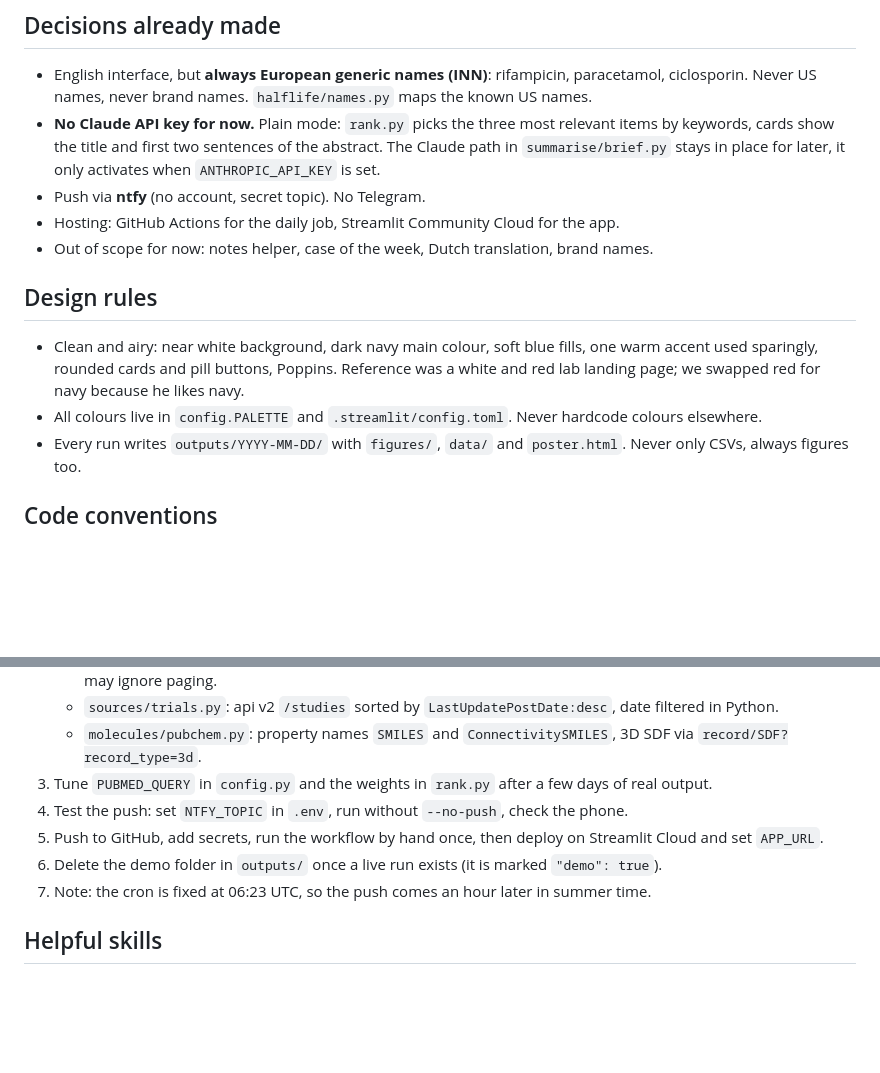
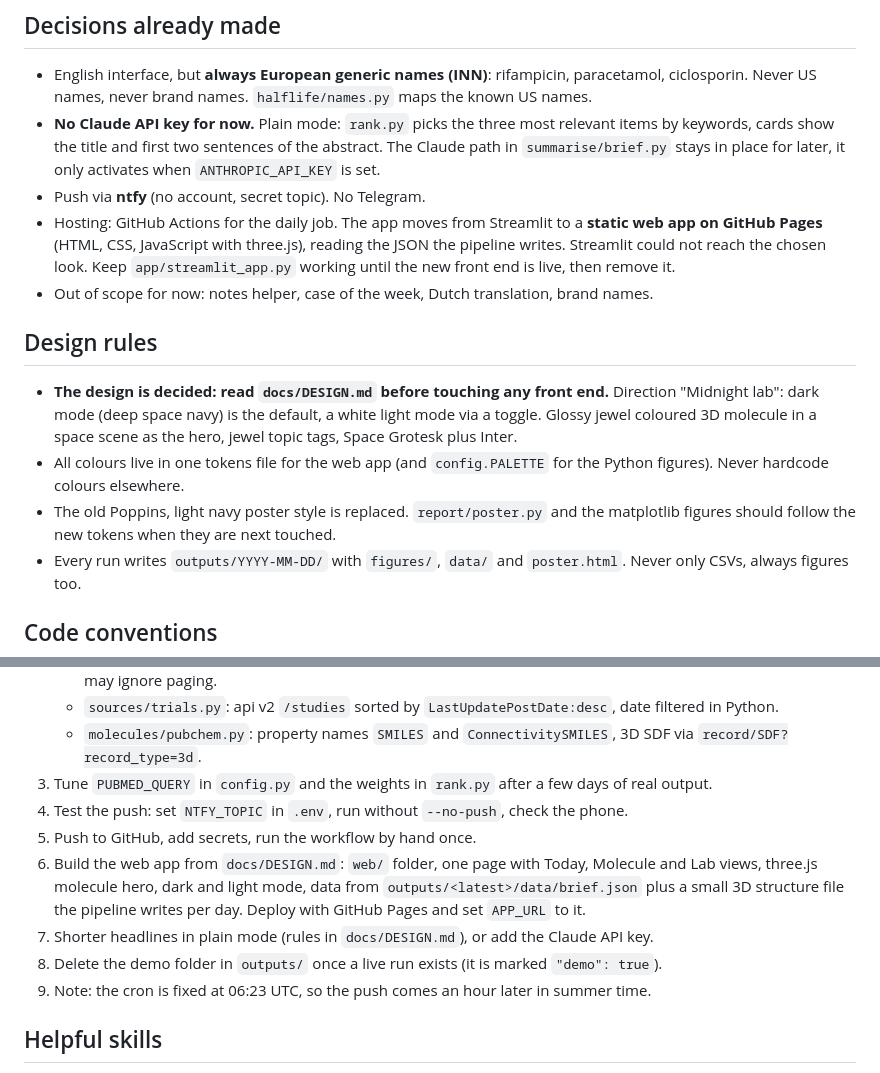
Before and after one commit to DjamelZair/halflife_present, a Markdown page: CLAUDE.md, 2 parts joined by grey strips. Rendered like a GitHub page; blank space fills up the shorter version.

```diff
--- a/CLAUDE.md
+++ b/CLAUDE.md
@@ -12,14 +12,19 @@ The person building it (the repo owner) wants the **easiest version** first.
   cards show the title and first two sentences of the abstract. The Claude path in
   `summarise/brief.py` stays in place for later, it only activates when `ANTHROPIC_API_KEY` is set.
 * Push via **ntfy** (no account, secret topic). No Telegram.
-* Hosting: GitHub Actions for the daily job, Streamlit Community Cloud for the app.
+* Hosting: GitHub Actions for the daily job. The app moves from Streamlit to a **static web app on GitHub Pages**
+  (HTML, CSS, JavaScript with three.js), reading the JSON the pipeline writes. Streamlit could not reach the
+  chosen look. Keep `app/streamlit_app.py` working until the new front end is live, then remove it.
 * Out of scope for now: notes helper, case of the week, Dutch translation, brand names.
 
 ## Design rules
-* Clean and airy: near white background, dark navy main colour, soft blue fills, one warm accent used
-  sparingly, rounded cards and pill buttons, Poppins. Reference was a white and red lab landing page;
-  we swapped red for navy because he likes navy.
-* All colours live in `config.PALETTE` and `.streamlit/config.toml`. Never hardcode colours elsewhere.
+* **The design is decided: read `docs/DESIGN.md` before touching any front end.** Direction "Midnight lab":
+  dark mode (deep space navy) is the default, a white light mode via a toggle. Glossy jewel coloured 3D molecule
+  in a space scene as the hero, jewel topic tags, Space Grotesk plus Inter.
+* All colours live in one tokens file for the web app (and `config.PALETTE` for the Python figures).
+  Never hardcode colours elsewhere.
+* The old Poppins, light navy poster style is replaced. `report/poster.py` and the matplotlib figures should
+  follow the new tokens when they are next touched.
 * Every run writes `outputs/YYYY-MM-DD/` with `figures/`, `data/` and `poster.html`. Never only CSVs,
   always figures too.
 
@@ -51,9 +56,13 @@ ClinicalTrials.gov, PubChem and ntfy. Endpoints follow the documented APIs, but
      `record/SDF?record_type=3d`.
 3. Tune `PUBMED_QUERY` in `config.py` and the weights in `rank.py` after a few days of real output.
 4. Test the push: set `NTFY_TOPIC` in `.env`, run without `--no-push`, check the phone.
-5. Push to GitHub, add secrets, run the workflow by hand once, then deploy on Streamlit Cloud and set `APP_URL`.
-6. Delete the demo folder in `outputs/` once a live run exists (it is marked `"demo": true`).
-7. Note: the cron is fixed at 06:23 UTC, so the push comes an hour later in summer time.
+5. Push to GitHub, add secrets, run the workflow by hand once.
+6. Build the web app from `docs/DESIGN.md`: `web/` folder, one page with Today, Molecule and Lab views, three.js
+   molecule hero, dark and light mode, data from `outputs/<latest>/data/brief.json` plus a small 3D structure file
+   the pipeline writes per day. Deploy with GitHub Pages and set `APP_URL` to it.
+7. Shorter headlines in plain mode (rules in `docs/DESIGN.md`), or add the Claude API key.
+8. Delete the demo folder in `outputs/` once a live run exists (it is marked `"demo": true`).
+9. Note: the cron is fixed at 06:23 UTC, so the push comes an hour later in summer time.
 
 ## Helpful skills
 From github.com/K-Dense-AI/claude-scientific-skills, only these were used as references:
```
Also changed, not shown: docs/DESIGN.md (added, +72 -0 lines).
